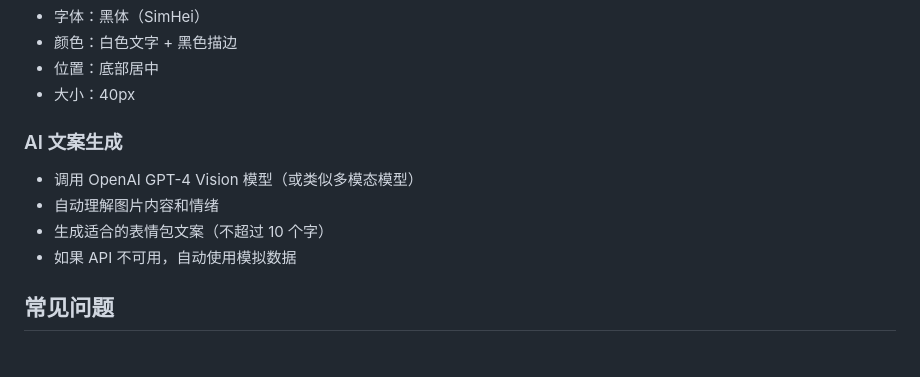
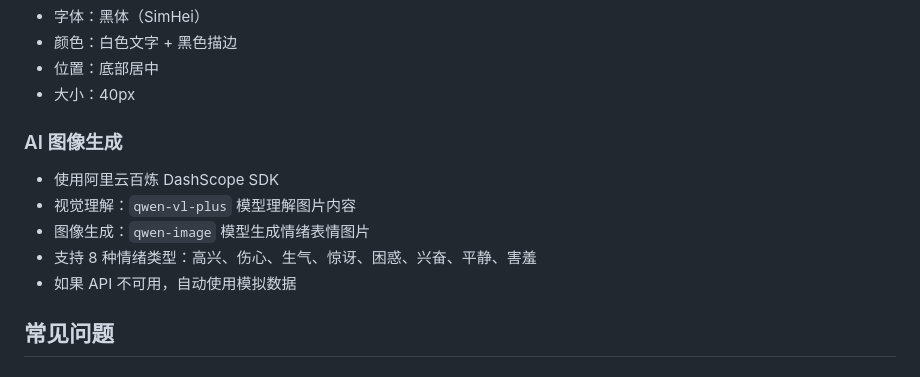
Before and after one commit to jingjize/emoji-project, a Markdown page: README.md, the part around one of its changes. Rendered like a GitHub page.

```diff
--- a/README.md
+++ b/README.md
@@ -168,10 +204,11 @@ emoji-project/
 - 位置：底部居中
 - 大小：40px
 
-### AI 文案生成
-- 调用 OpenAI GPT-4 Vision 模型（或类似多模态模型）
-- 自动理解图片内容和情绪
-- 生成适合的表情包文案（不超过 10 个字）
+### AI 图像生成
+- 使用阿里云百炼 DashScope SDK
+- 视觉理解：`qwen-vl-plus` 模型理解图片内容
+- 图像生成：`qwen-image` 模型生成情绪表情图片
+- 支持 8 种情绪类型：高兴、伤心、生气、惊讶、困惑、兴奋、平静、害羞
 - 如果 API 不可用，自动使用模拟数据
 
 ## 常见问题
```
Also changed, not shown: other parts of README.md (+81 -23 lines), GITHUB_PUSH.md (added, +71 -0 lines).
